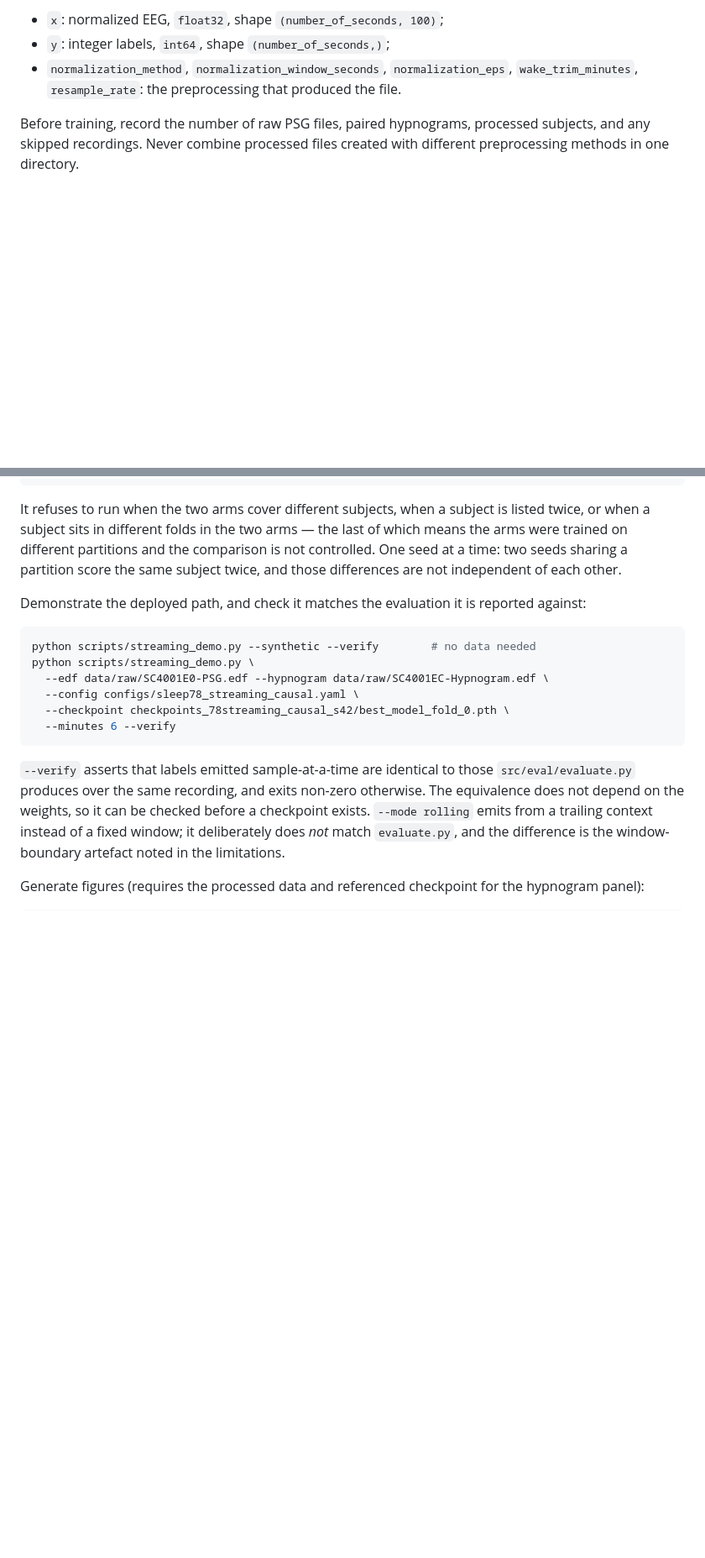
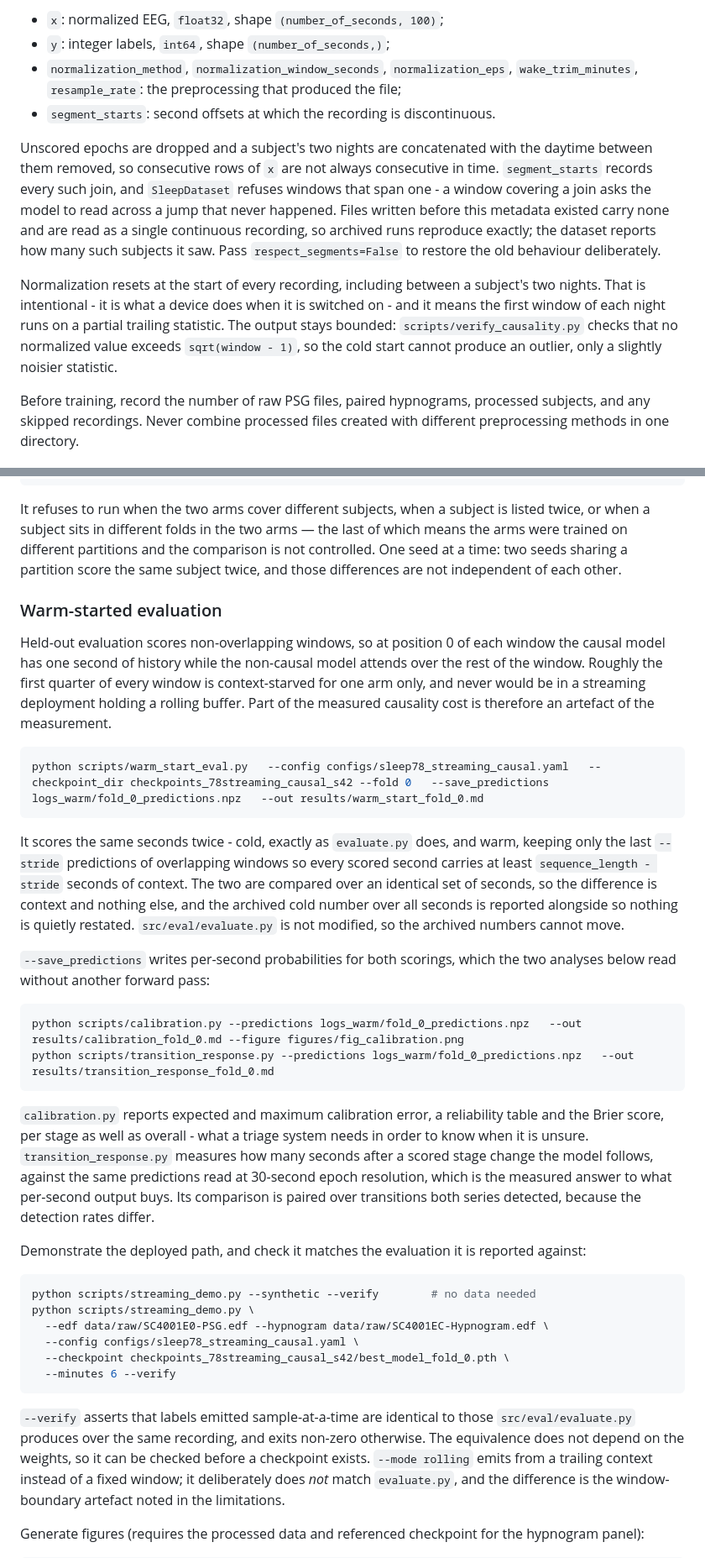
Before and after one commit to swapnil5053/causal-sleep-staging, a Markdown page: REPRODUCIBILITY.md, 2 parts joined by grey strips. Shown at 84% size. GitHub-like rendering; blank space fills up the shorter version.

````diff
--- a/REPRODUCIBILITY.md
+++ b/REPRODUCIBILITY.md
@@ -155,7 +155,22 @@ named `subject_<ID>.npz` and contains:
 - `x`: normalized EEG, `float32`, shape `(number_of_seconds, 100)`;
 - `y`: integer labels, `int64`, shape `(number_of_seconds,)`;
 - `normalization_method`, `normalization_window_seconds`, `normalization_eps`,
-  `wake_trim_minutes`, `resample_rate`: the preprocessing that produced the file.
+  `wake_trim_minutes`, `resample_rate`: the preprocessing that produced the file;
+- `segment_starts`: second offsets at which the recording is discontinuous.
+
+Unscored epochs are dropped and a subject's two nights are concatenated with the daytime
+between them removed, so consecutive rows of `x` are not always consecutive in time.
+`segment_starts` records every such join, and `SleepDataset` refuses windows that span one - a
+window covering a join asks the model to read across a jump that never happened. Files written
+before this metadata existed carry none and are read as a single continuous recording, so
+archived runs reproduce exactly; the dataset reports how many such subjects it saw. Pass
+`respect_segments=False` to restore the old behaviour deliberately.
+
+Normalization resets at the start of every recording, including between a subject's two nights.
+That is intentional - it is what a device does when it is switched on - and it means the first
+window of each night runs on a partial trailing statistic. The output stays bounded:
+`scripts/verify_causality.py` checks that no normalized value exceeds `sqrt(window - 1)`, so the
+cold start cannot produce an outlier, only a slightly noisier statistic.
 
 Before training, record the number of raw PSG files, paired hypnograms, processed subjects, and
 any skipped recordings. Never combine processed files created with different preprocessing
@@ -354,6 +375,40 @@ were trained on different partitions and the comparison is not controlled. One s
 two seeds sharing a partition score the same subject twice, and those differences are not
 independent of each other.
 
+### Warm-started evaluation
+
+Held-out evaluation scores non-overlapping windows, so at position 0 of each window the causal
+model has one second of history while the non-causal model attends over the rest of the window.
+Roughly the first quarter of every window is context-starved for one arm only, and never would
+be in a streaming deployment holding a rolling buffer. Part of the measured causality cost is
+therefore an artefact of the measurement.
+
+```bash
+python scripts/warm_start_eval.py   --config configs/sleep78_streaming_causal.yaml   --checkpoint_dir checkpoints_78streaming_causal_s42 --fold 0   --save_predictions logs_warm/fold_0_predictions.npz   --out results/warm_start_fold_0.md
+```
+
+It scores the same seconds twice - cold, exactly as `evaluate.py` does, and warm, keeping only
+the last `--stride` predictions of overlapping windows so every scored second carries at least
+`sequence_length - stride` seconds of context. The two are compared over an identical set of
+seconds, so the difference is context and nothing else, and the archived cold number over all
+seconds is reported alongside so nothing is quietly restated. `src/eval/evaluate.py` is not
+modified, so the archived numbers cannot move.
+
+`--save_predictions` writes per-second probabilities for both scorings, which the two analyses
+below read without another forward pass:
+
+```bash
+python scripts/calibration.py --predictions logs_warm/fold_0_predictions.npz   --out results/calibration_fold_0.md --figure figures/fig_calibration.png
+python scripts/transition_response.py --predictions logs_warm/fold_0_predictions.npz   --out results/transition_response_fold_0.md
+```
+
+`calibration.py` reports expected and maximum calibration error, a reliability table and the
+Brier score, per stage as well as overall - what a triage system needs in order to know when it
+is unsure. `transition_response.py` measures how many seconds after a scored stage change the
+model follows, against the same predictions read at 30-second epoch resolution, which is the
+measured answer to what per-second output buys. Its comparison is paired over transitions both
+series detected, because the detection rates differ.
+
 Demonstrate the deployed path, and check it matches the evaluation it is reported against:
 
 ```bash
````
Also changed, not shown: other parts of REPRODUCIBILITY.md (+6 -0 lines), README.md (+8 -2 lines), docs/paper_report_template.md (added, +68 -0 lines).
